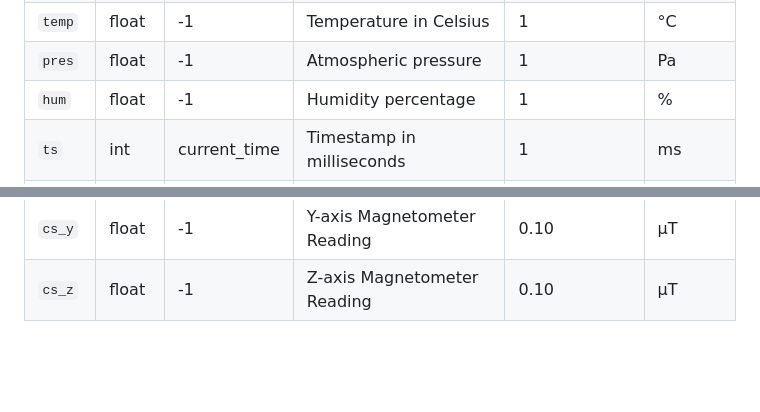
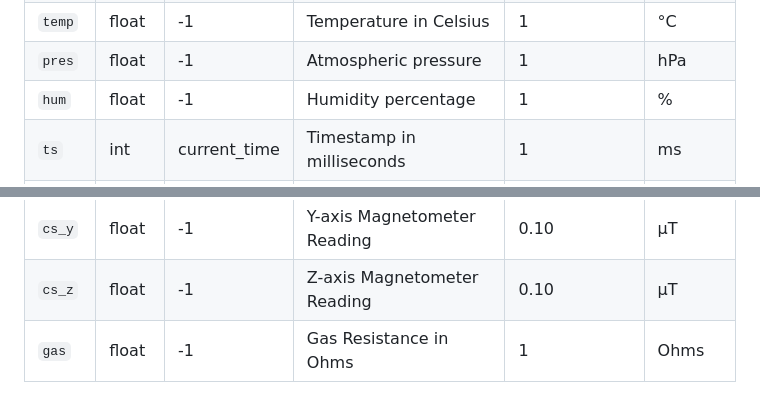
Before and after one commit to tm2space/tm2_manha_firmware, a Markdown page: README.md, 2 parts joined by grey strips. GitHub-like rendering; blank space fills up the shorter version.

```diff
--- a/README.md
+++ b/README.md
@@ -86,10 +86,11 @@ The following JSON fields are transmitted over LoRa from the satkit to the groun
 | `a_z` | float | 0 | Z-axis acceleration | 0.039 | m/s² |
 | `uv` | float | -1 | UV intensity measurement (transmitted as {"uv":{"uv": <value>}}) | 1 | V |
 | `temp` | float | -1 | Temperature in Celsius | 1 | °C |
-| `pres` | float | -1 | Atmospheric pressure | 1 | Pa |
+| `pres` | float | -1 | Atmospheric pressure | 1 | hPa |
 | `hum` | float | -1 | Humidity percentage | 1 | % |
 | `ts` | int | current_time | Timestamp in milliseconds | 1 | ms |
 | `lpm` | bool | false | Low power mode status | 1 | boolean |
 | `cs_x` | float | -1 | X-axis Magnetometer Reading | 0.10 | µT |
 | `cs_y` | float | -1 | Y-axis Magnetometer Reading | 0.10 | µT |
 | `cs_z` | float | -1 | Z-axis Magnetometer Reading | 0.10 | µT |
+| `gas`  | float | -1 | Gas Resistance in Ohms | 1 | Ohms |
```
